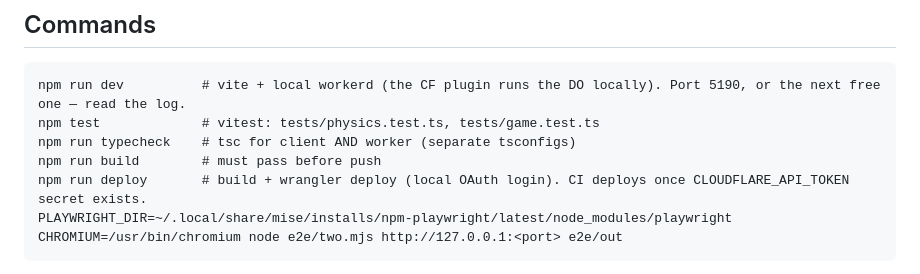
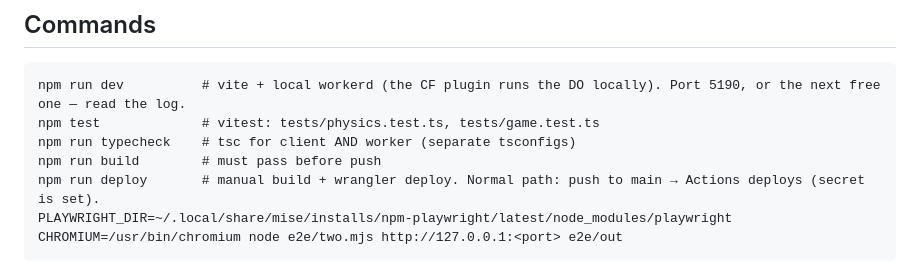
Before and after one commit to mattgwagner/strike-night, a Markdown page: AGENTS.md, the part around the change. Rendered like a GitHub page.

Commit message:
AGENTS.md: CI deploys on push now
Co-Authored-By: Claude Fable 5.1 <noreply@anthropic.com>

````diff
--- a/AGENTS.md
+++ b/AGENTS.md
@@ -14,7 +14,7 @@ npm run dev          # vite + local workerd (the CF plugin runs the DO locally).
 npm test             # vitest: tests/physics.test.ts, tests/game.test.ts
 npm run typecheck    # tsc for client AND worker (separate tsconfigs)
 npm run build        # must pass before push
-npm run deploy       # build + wrangler deploy (local OAuth login). CI deploys once CLOUDFLARE_API_TOKEN secret exists.
+npm run deploy       # manual build + wrangler deploy. Normal path: push to main → Actions deploys (secret is set).
 PLAYWRIGHT_DIR=~/.local/share/mise/installs/npm-playwright/latest/node_modules/playwright CHROMIUM=/usr/bin/chromium node e2e/two.mjs http://127.0.0.1:<port> e2e/out
 ```
 `e2e/two.mjs` joins two headless browsers to a random room, walks one, has it shoot the other, prints positions/hp and screenshots both. Run it against the dev server before every push and against production after a deploy.
````
